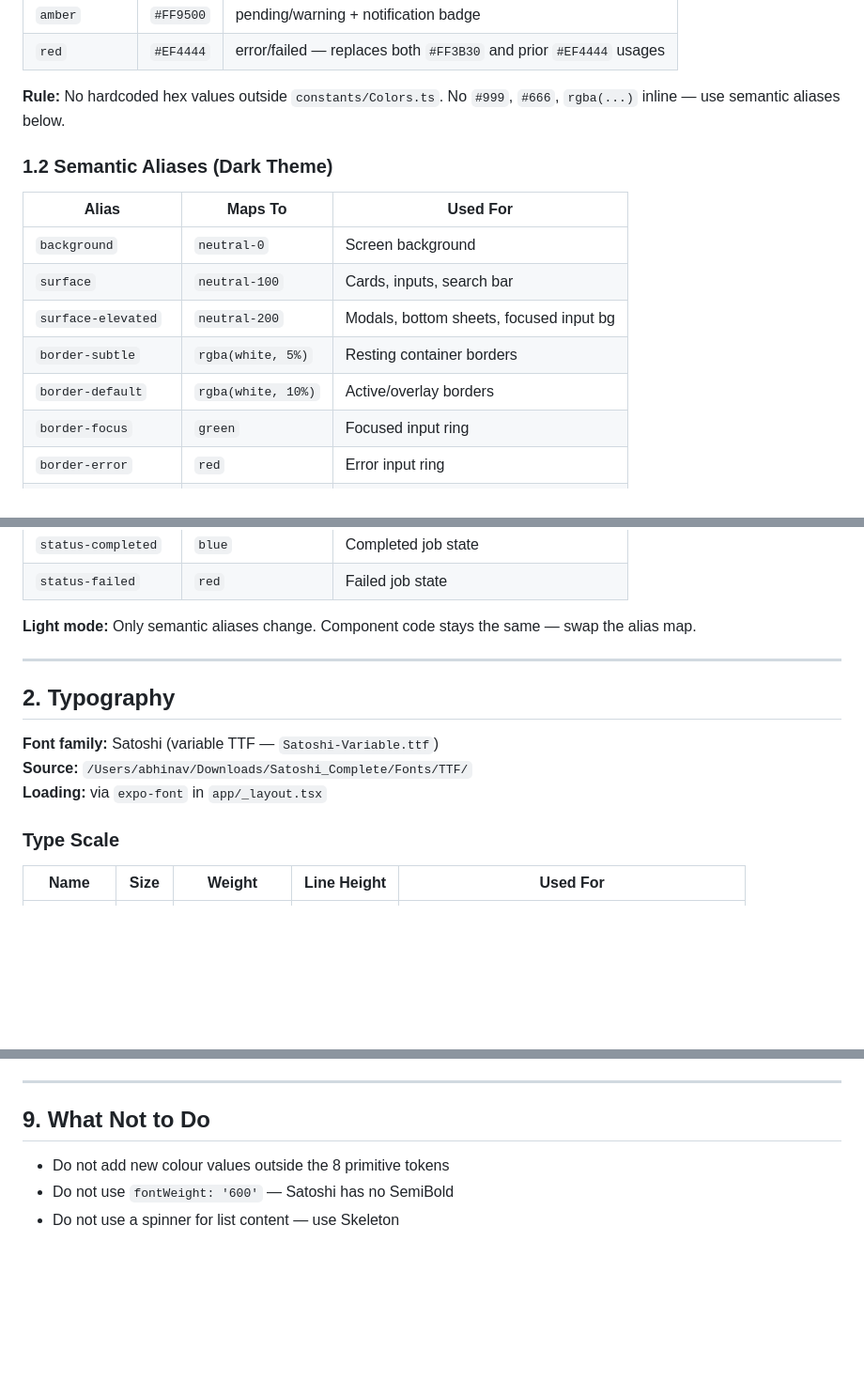
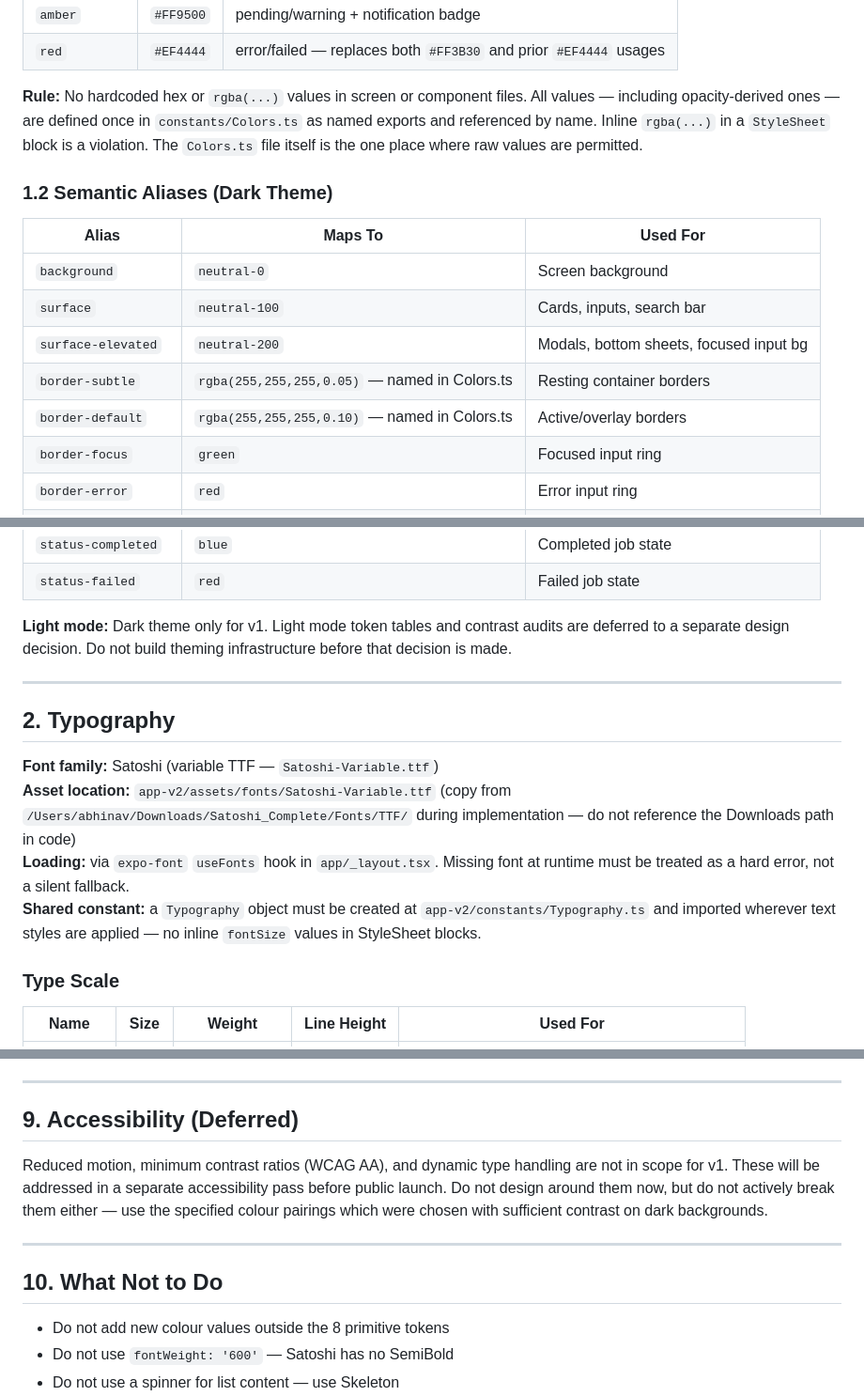
Before and after one commit to AbhinavNivaan/Rythmiq-One, a Markdown page: docs/DESIGN_SYSTEM.md, 3 parts joined by grey strips. Shown at 94% size. Drawn GitHub-style; blank space fills up the shorter version.

Commit message:
docs: harden design system spec after adversarial review
- Clarify inline rgba rule: violations are in screen/component files;
  Colors.ts is the one permitted source of truth for all raw values
- Freeze to dark-only for v1; remove premature light-mode alias-swap claim
- Fix font source: asset path is app-v2/assets/fonts/, not local Downloads
- Add Typography.ts constant requirement; missing font = hard error
- Exempt sub-pixel dimensions from 8pt grid (borders, handles, dots)
- Fix toast placement: anchored to screen bottom, no tab-bar reference
- Name disabled state tokens via Colors.disabled.fill / .text
- Name backdrop via Colors.backdrop
- Add accessibility section: deferred to post-v1 pass

Co-Authored-By: Claude Sonnet 4.6 <noreply@anthropic.com>

```diff
--- a/docs/DESIGN_SYSTEM.md
+++ b/docs/DESIGN_SYSTEM.md
@@ -31,7 +31,7 @@ These are the only raw colour values allowed in the codebase. All other values a
 | `amber` | `#FF9500` | pending/warning + notification badge |
 | `red` | `#EF4444` | error/failed — replaces both `#FF3B30` and prior `#EF4444` usages |
 
-**Rule:** No hardcoded hex values outside `constants/Colors.ts`. No `#999`, `#666`, `rgba(...)` inline — use semantic aliases below.
+**Rule:** No hardcoded hex or `rgba(...)` values in screen or component files. All values — including opacity-derived ones — are defined once in `constants/Colors.ts` as named exports and referenced by name. Inline `rgba(...)` in a `StyleSheet` block is a violation. The `Colors.ts` file itself is the one place where raw values are permitted.
 
 ### 1.2 Semantic Aliases (Dark Theme)
 
@@ -40,8 +40,8 @@ These are the only raw colour values allowed in the codebase. All other values a
 | `background` | `neutral-0` | Screen background |
 | `surface` | `neutral-100` | Cards, inputs, search bar |
 | `surface-elevated` | `neutral-200` | Modals, bottom sheets, focused input bg |
-| `border-subtle` | `rgba(white, 5%)` | Resting container borders |
-| `border-default` | `rgba(white, 10%)` | Active/overlay borders |
+| `border-subtle` | `rgba(255,255,255,0.05)` — named in Colors.ts | Resting container borders |
+| `border-default` | `rgba(255,255,255,0.10)` — named in Colors.ts | Active/overlay borders |
 | `border-focus` | `green` | Focused input ring |
 | `border-error` | `red` | Error input ring |
 | `text-primary` | `neutral-900` | All primary text |
@@ -54,15 +54,16 @@ These are the only raw colour values allowed in the codebase. All other values a
 | `status-completed` | `blue` | Completed job state |
 | `status-failed` | `red` | Failed job state |
 
-**Light mode:** Only semantic aliases change. Component code stays the same — swap the alias map.
+**Light mode:** Dark theme only for v1. Light mode token tables and contrast audits are deferred to a separate design decision. Do not build theming infrastructure before that decision is made.
 
 ---
 
 ## 2. Typography
 
 **Font family:** Satoshi (variable TTF — `Satoshi-Variable.ttf`)
-**Source:** `/Users/abhinav/Downloads/Satoshi_Complete/Fonts/TTF/`
-**Loading:** via `expo-font` in `app/_layout.tsx`
+**Asset location:** `app-v2/assets/fonts/Satoshi-Variable.ttf` (copy from `/Users/abhinav/Downloads/Satoshi_Complete/Fonts/TTF/` during implementation — do not reference the Downloads path in code)
+**Loading:** via `expo-font` `useFonts` hook in `app/_layout.tsx`. Missing font at runtime must be treated as a hard error, not a silent fallback.
+**Shared constant:** a `Typography` object must be created at `app-v2/constants/Typography.ts` and imported wherever text styles are applied — no inline `fontSize` values in StyleSheet blocks.
 
 ### Type Scale
 
@@ -281,7 +282,13 @@ Priority order: HIGH = fix next sprint · MEDIUM = fix as you touch the screen
 
 ---
 
-## 9. What Not to Do
+## 9. Accessibility (Deferred)
+
+Reduced motion, minimum contrast ratios (WCAG AA), and dynamic type handling are not in scope for v1. These will be addressed in a separate accessibility pass before public launch. Do not design around them now, but do not actively break them either — use the specified colour pairings which were chosen with sufficient contrast on dark backgrounds.
+
+---
+
+## 10. What Not to Do
 
 - Do not add new colour values outside the 8 primitive tokens
 - Do not use `fontWeight: '600'` — Satoshi has no SemiBold
```
Also changed, not shown: other parts of docs/DESIGN_SYSTEM.md (+5 -5 lines).
